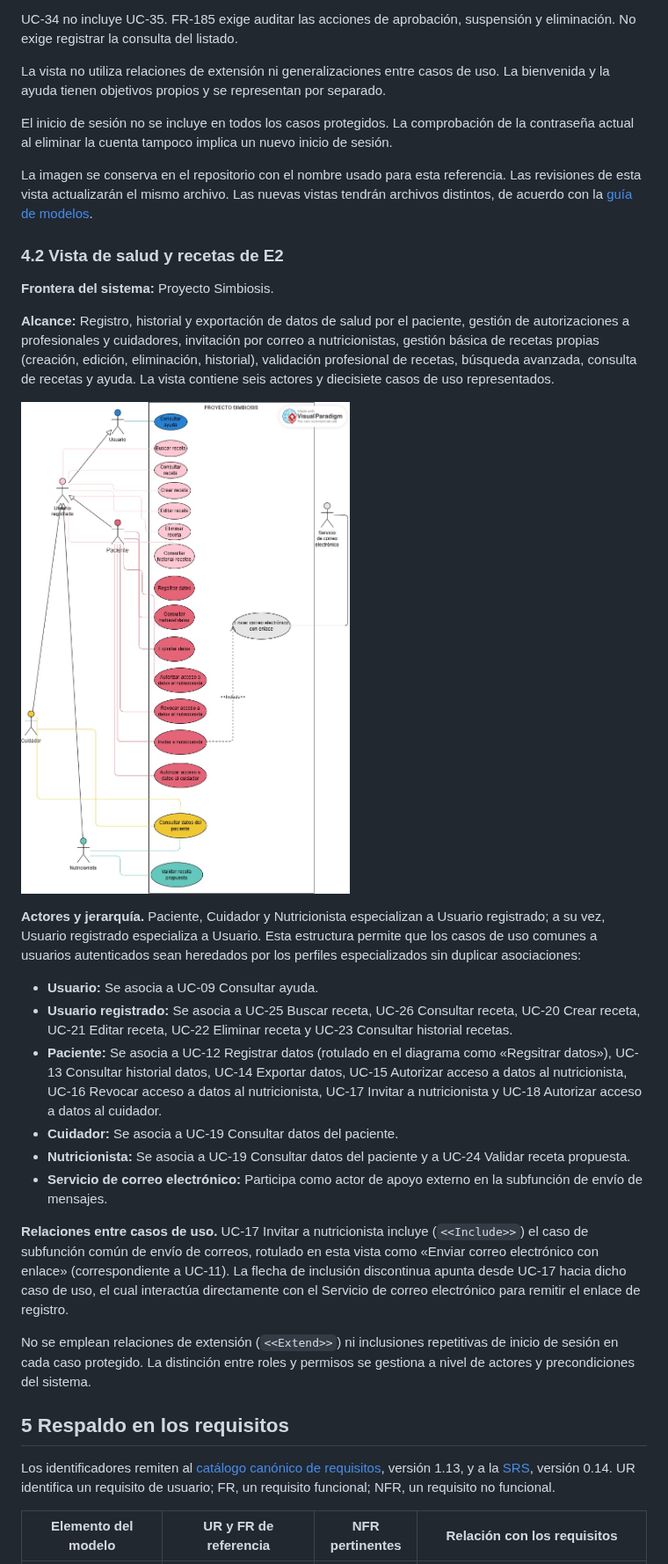
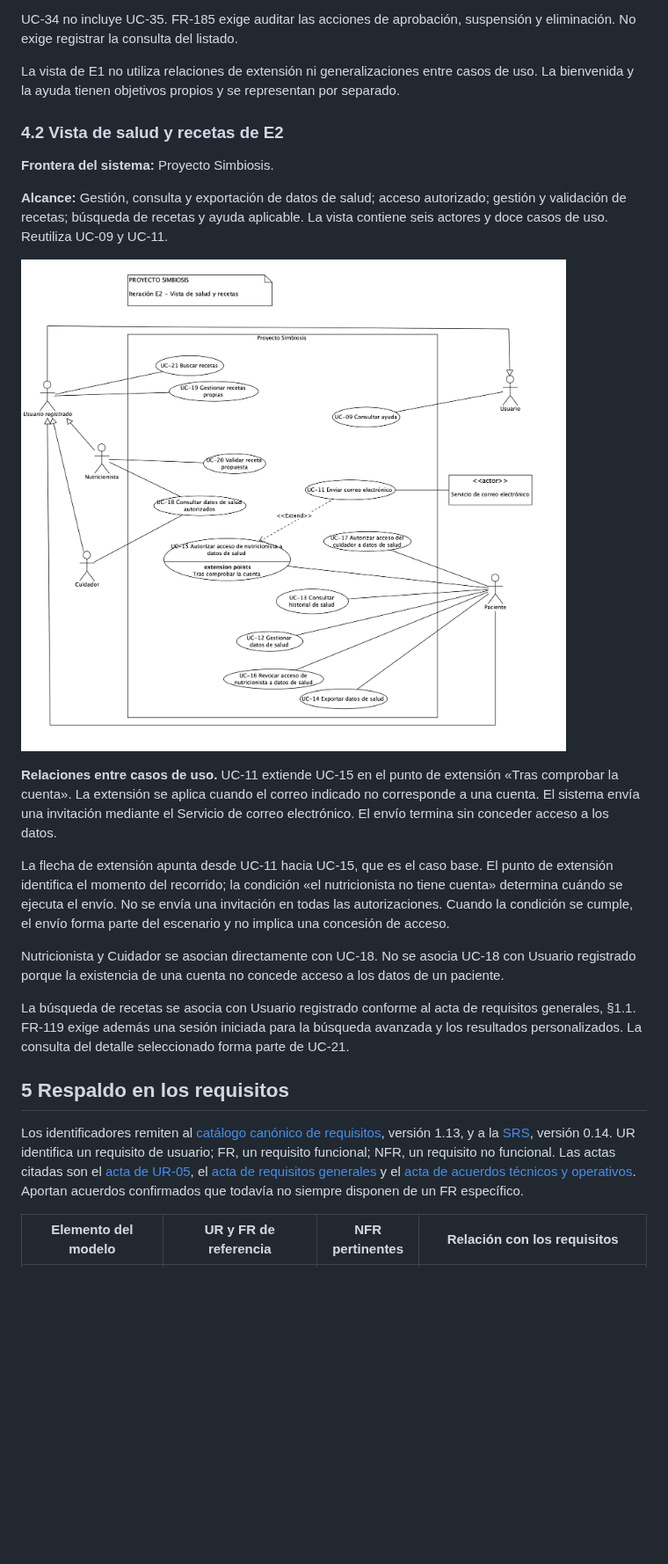
Before and after one commit to Javiichu-07/proyecto-ISI, a Markdown page: docs/modelos/modelo-casos-de-uso.md, the part around one of its changes. Shown at 88% size. Drawn GitHub-style; pictures changed too: docs/modelos/imagenes/casos-de-uso-salud-recetas-e2.png; blank space fills up the shorter version.

```diff
--- a/docs/modelos/modelo-casos-de-uso.md
+++ b/docs/modelos/modelo-casos-de-uso.md
@@ -170,36 +142,27 @@ UC-31, UC-32 y UC-33 incluyen UC-35. Las flechas de inclusión apuntan desde cad
 
 UC-34 no incluye UC-35. FR-185 exige auditar las acciones de aprobación, suspensión y eliminación. No exige registrar la consulta del listado.
 
-La vista no utiliza relaciones de extensión ni generalizaciones entre casos de uso. La bienvenida y la ayuda tienen objetivos propios y se representan por separado.
-
-El inicio de sesión no se incluye en todos los casos protegidos. La comprobación de la contraseña actual al eliminar la cuenta tampoco implica un nuevo inicio de sesión.
-
-La imagen se conserva en el repositorio con el nombre usado para esta referencia. Las revisiones de esta vista actualizarán el mismo archivo. Las nuevas vistas tendrán archivos distintos, de acuerdo con la [guía de modelos](README.md).
+La vista de E1 no utiliza relaciones de extensión ni generalizaciones entre casos de uso. La bienvenida y la ayuda tienen objetivos propios y se representan por separado.
 
 ### 4.2 Vista de salud y recetas de E2
 
 **Frontera del sistema:** Proyecto Simbiosis.
 
-**Alcance:** Registro, historial y exportación de datos de salud por el paciente, gestión de autorizaciones a profesionales y cuidadores, invitación por correo a nutricionistas, gestión básica de recetas propias (creación, edición, eliminación, historial), validación profesional de recetas, búsqueda avanzada, consulta de recetas y ayuda. La vista contiene seis actores y diecisiete casos de uso representados.
+**Alcance:** Gestión, consulta y exportación de datos de salud; acceso autorizado; gestión y validación de recetas; búsqueda de recetas y ayuda aplicable. La vista contiene seis actores y doce casos de uso. Reutiliza UC-09 y UC-11.
 
 ![Vista de salud y recetas de E2](imagenes/casos-de-uso-salud-recetas-e2.png)
 
-**Actores y jerarquía.** Paciente, Cuidador y Nutricionista especializan a Usuario registrado; a su vez, Usuario registrado especializa a Usuario. Esta estructura permite que los casos de uso comunes a usuarios autenticados sean heredados por los perfiles especializados sin duplicar asociaciones:
+**Relaciones entre casos de uso.** UC-11 extiende UC-15 en el punto de extensión «Tras comprobar la cuenta». La extensión se aplica cuando el correo indicado no corresponde a una cuenta. El sistema envía una invitación mediante el Servicio de correo electrónico. El envío termina sin conceder acceso a los datos.
 
-- **Usuario:** Se asocia a UC-09 Consultar ayuda.
-- **Usuario registrado:** Se asocia a UC-25 Buscar receta, UC-26 Consultar receta, UC-20 Crear receta, UC-21 Editar receta, UC-22 Eliminar receta y UC-23 Consultar historial recetas.
-- **Paciente:** Se asocia a UC-12 Registrar datos (rotulado en el diagrama como «Regsitrar datos»), UC-13 Consultar historial datos, UC-14 Exportar datos, UC-15 Autorizar acceso a datos al nutricionista, UC-16 Revocar acceso a datos al nutricionista, UC-17 Invitar a nutricionista y UC-18 Autorizar acceso a datos al cuidador.
-- **Cuidador:** Se asocia a UC-19 Consultar datos del paciente.
-- **Nutricionista:** Se asocia a UC-19 Consultar datos del paciente y a UC-24 Validar receta propuesta.
-- **Servicio de correo electrónico:** Participa como actor de apoyo externo en la subfunción de envío de mensajes.
+La flecha de extensión apunta desde UC-11 hacia UC-15, que es el caso base. El punto de extensión identifica el momento del recorrido; la condición «el nutricionista no tiene cuenta» determina cuándo se ejecuta el envío. No se envía una invitación en todas las autorizaciones. Cuando la condición se cumple, el envío forma parte del escenario y no implica una concesión de acceso.
 
-**Relaciones entre casos de uso.** UC-17 Invitar a nutricionista incluye (`<<Include>>`) el caso de subfunción común de envío de correos, rotulado en esta vista como «Enviar correo electrónico con enlace» (correspondiente a UC-11). La flecha de inclusión discontinua apunta desde UC-17 hacia dicho caso de uso, el cual interactúa directamente con el Servicio de correo electrónico para remitir el enlace de registro.
+Nutricionista y Cuidador se asocian directamente con UC-18. No se asocia UC-18 con Usuario registrado porque la existencia de una cuenta no concede acceso a los datos de un paciente.
 
-No se emplean relaciones de extensión (`<<Extend>>`) ni inclusiones repetitivas de inicio de sesión en cada caso protegido. La distinción entre roles y permisos se gestiona a nivel de actores y precondiciones del sistema.
+La búsqueda de recetas se asocia con Usuario registrado conforme al acta de requisitos generales, §1.1. FR-119 exige además una sesión iniciada para la búsqueda avanzada y los resultados personalizados. La consulta del detalle seleccionado forma parte de UC-21.
 
 ## 5 Respaldo en los requisitos
 
-Los identificadores remiten al [catálogo canónico de requisitos](../requisitos/catalogo-requisitos.md), versión 1.13, y a la [SRS](../requisitos/srs.md), versión 0.14. UR identifica un requisito de usuario; FR, un requisito funcional; NFR, un requisito no funcional.
+Los identificadores remiten al [catálogo canónico de requisitos](../requisitos/catalogo-requisitos.md), versión 1.13, y a la [SRS](../requisitos/srs.md), versión 0.14. UR identifica un requisito de usuario; FR, un requisito funcional; NFR, un requisito no funcional. Las actas citadas son el [acta de UR-05](../captura/acta-captura-requisitos-ur-05.md), el [acta de requisitos generales](../captura/acta-captura-requisitos-generales.md) y el [acta de acuerdos técnicos y operativos](../captura/acta-acuerdos-tecnicos-operativos.md). Aportan acuerdos confirmados que todavía no siempre disponen de un FR específico.
 
 | Elemento del modelo | UR y FR de referencia | NFR pertinentes | Relación con los requisitos |
 | --- | --- | --- | --- |
```
Also changed, not shown: other parts of docs/modelos/modelo-casos-de-uso.md (+126 -135 lines), docs/captura/acta-acuerdos-uc-05-actualizar-perfil.md (added, +55 -0 lines), docs/captura/acta-acuerdos-uc-21-buscar-recetas.md (added, +67 -0 lines), docs/modelos/README.md (+7 -3 lines).
